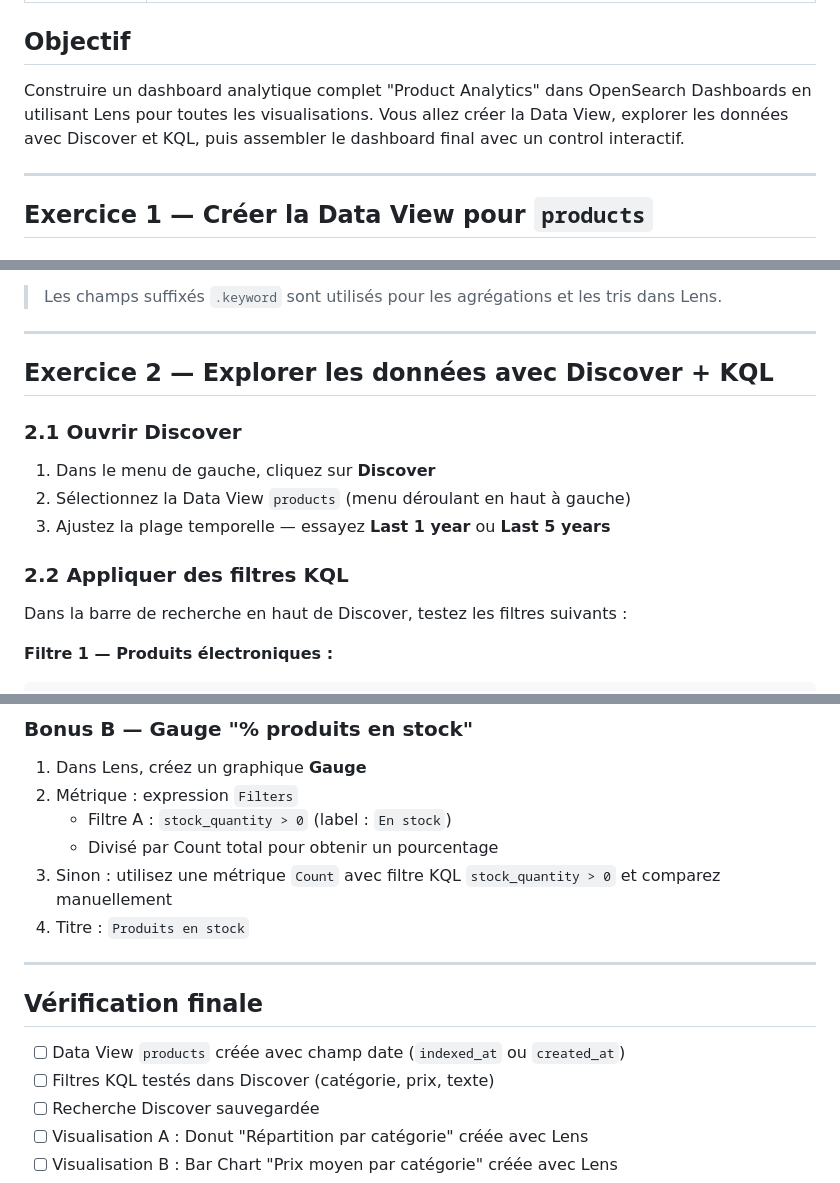
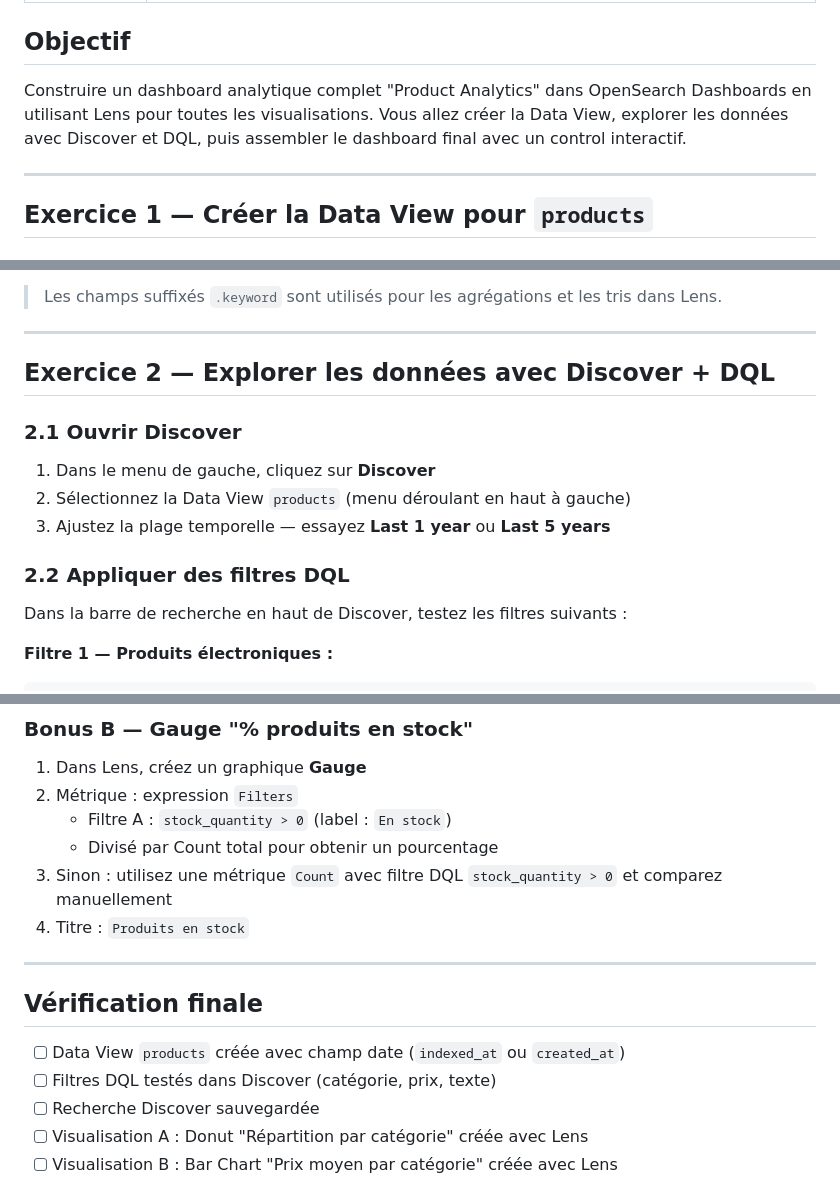
Before and after one commit to i7paradise/formation-opensearch, a Markdown page: labs/tp12-dashboards/README.md, 3 parts joined by grey strips. Drawn GitHub-style.

Commit message:
sync: update from private repo @ 11c32c1

```diff
--- a/labs/tp12-dashboards/README.md
+++ b/labs/tp12-dashboards/README.md
@@ -10,7 +10,7 @@
 
 ## Objectif
 
-Construire un dashboard analytique complet "Product Analytics" dans OpenSearch Dashboards en utilisant Lens pour toutes les visualisations. Vous allez créer la Data View, explorer les données avec Discover et KQL, puis assembler le dashboard final avec un control interactif.
+Construire un dashboard analytique complet "Product Analytics" dans OpenSearch Dashboards en utilisant Lens pour toutes les visualisations. Vous allez créer la Data View, explorer les données avec Discover et DQL, puis assembler le dashboard final avec un control interactif.
 
 ---
 
@@ -43,7 +43,7 @@ Après la création, parcourez la liste des champs :
 
 ---
 
-## Exercice 2 — Explorer les données avec Discover + KQL
+## Exercice 2 — Explorer les données avec Discover + DQL
 
 ### 2.1 Ouvrir Discover
 
@@ -51,7 +51,7 @@ Après la création, parcourez la liste des champs :
 2. Sélectionnez la Data View `products` (menu déroulant en haut à gauche)
 3. Ajustez la plage temporelle — essayez **Last 1 year** ou **Last 5 years**
 
-### 2.2 Appliquer des filtres KQL
+### 2.2 Appliquer des filtres DQL
 
 Dans la barre de recherche en haut de Discover, testez les filtres suivants :
 
@@ -190,7 +190,7 @@ Testez le Control "Filtrer par catégorie" — toutes les visualisations doivent
 2. Métrique : expression `Filters`
    - Filtre A : `stock_quantity > 0` (label : `En stock`)
    - Divisé par Count total pour obtenir un pourcentage
-3. Sinon : utilisez une métrique `Count` avec filtre KQL `stock_quantity > 0` et comparez manuellement
+3. Sinon : utilisez une métrique `Count` avec filtre DQL `stock_quantity > 0` et comparez manuellement
 4. Titre : `Produits en stock`
 
 ---
@@ -198,7 +198,7 @@ Testez le Control "Filtrer par catégorie" — toutes les visualisations doivent
 ## Vérification finale
 
 - [ ] Data View `products` créée avec champ date (`indexed_at` ou `created_at`)
-- [ ] Filtres KQL testés dans Discover (catégorie, prix, texte)
+- [ ] Filtres DQL testés dans Discover (catégorie, prix, texte)
 - [ ] Recherche Discover sauvegardée
 - [ ] Visualisation A : Donut "Répartition par catégorie" créée avec Lens
 - [ ] Visualisation B : Bar Chart "Prix moyen par catégorie" créée avec Lens
```
Also changed, not shown: other parts of labs/tp12-dashboards/README.md (+1 -1 lines), 1 other file.
